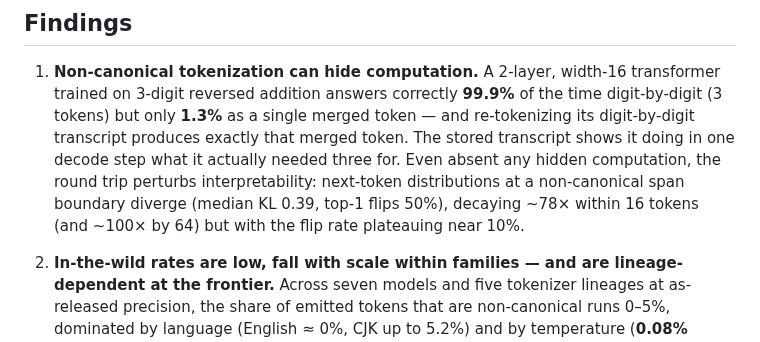
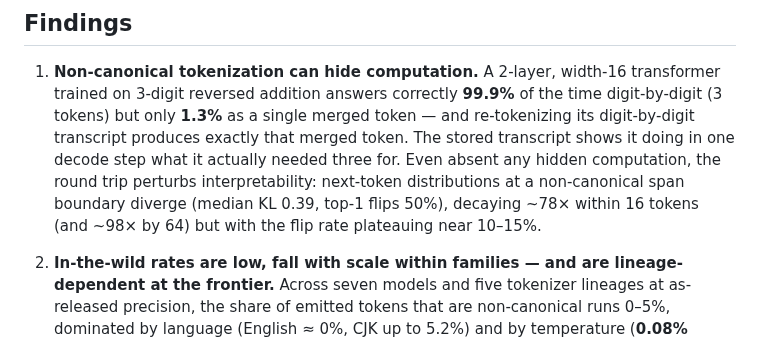
Before and after one commit to brendanlong/tokenization-hidden-computation-experiment, a Markdown page: README.md, the part around the change. Rendered like a GitHub page.

```diff
--- a/README.md
+++ b/README.md
@@ -25,7 +25,7 @@ adversary required.
    actually needed three for. Even absent any hidden computation, the round trip
    perturbs interpretability: next-token distributions at a non-canonical span
    boundary diverge (median KL 0.39, top-1 flips 50%), decaying ~78× within 16
-   tokens (and ~100× by 64) but with the flip rate plateauing near 10%.
+   tokens (and ~98× by 64) but with the flip rate plateauing near 10–15%.
 
 2. **In-the-wild rates are low, fall with scale within families — and are
    lineage-dependent at the frontier.** Across seven models and
```
Also changed, not shown: RESULTS.md (+14 -10 lines), WRITEUP.md (+6 -5 lines), figures/phase2_temperature.png, 2 other files.
